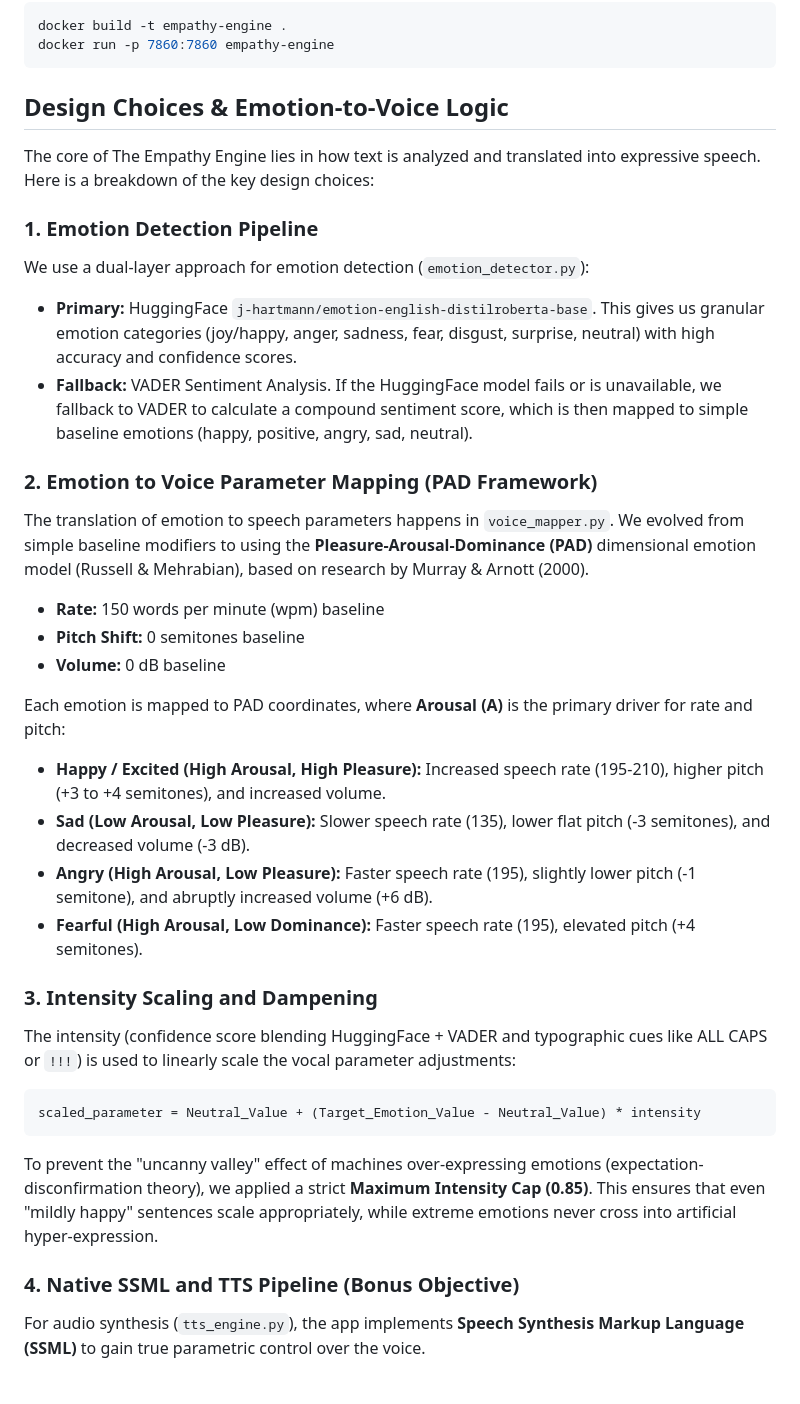
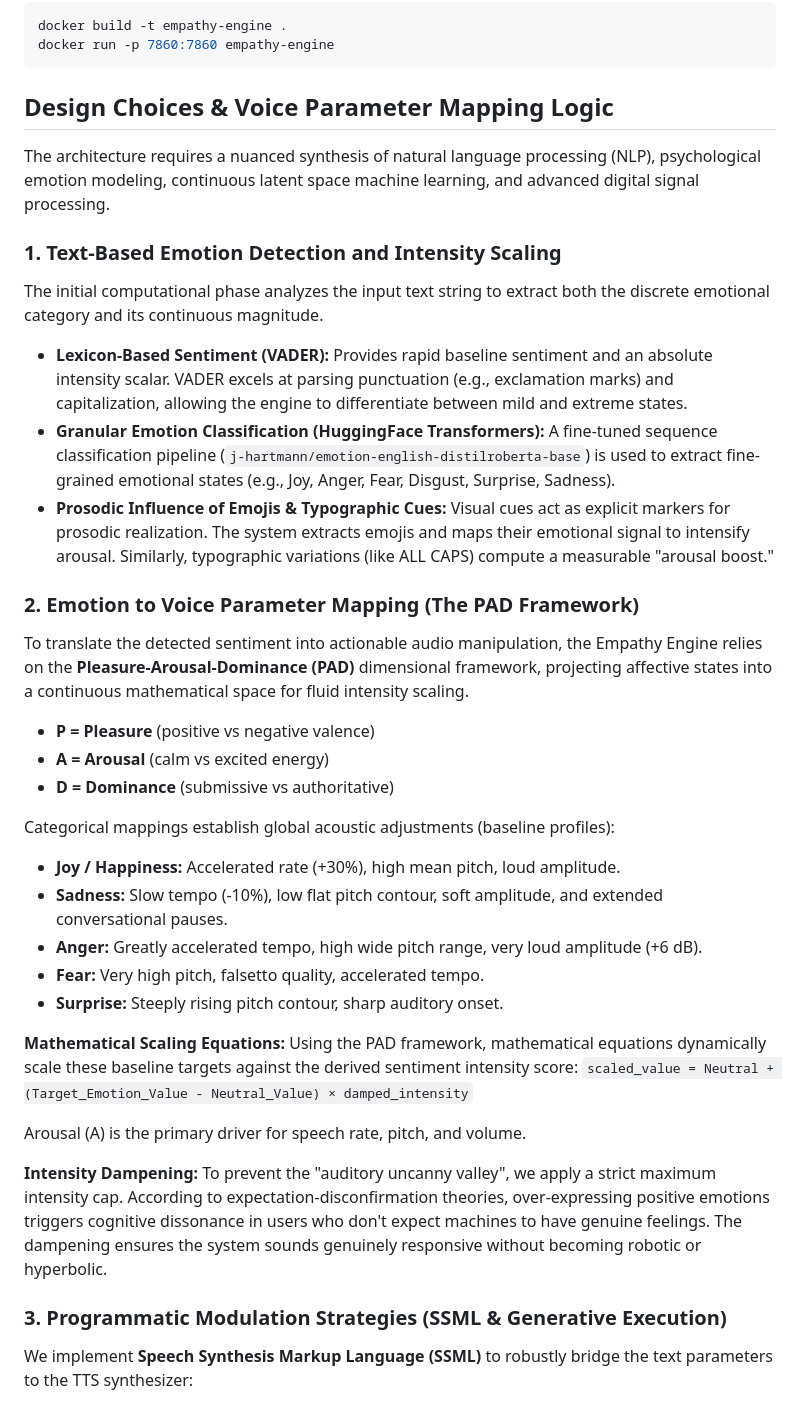
Before and after one commit to shishpal0666/TheEmpathyEngine, a Markdown page: README.md, the part around one of its changes. GitHub-like rendering.

Commit message:
docs: update README documentation and adjust Python version requirement in Dockerfile

````diff
--- a/README.md
+++ b/README.md
@@ -75,42 +71,44 @@ docker build -t empathy-engine .
 docker run -p 7860:7860 empathy-engine
 ```
 
-## Design Choices & Emotion-to-Voice Logic
+## Design Choices & Voice Parameter Mapping Logic
 
-The core of The Empathy Engine lies in how text is analyzed and translated into expressive speech. Here is a breakdown of the key design choices:
+The architecture requires a nuanced synthesis of natural language processing (NLP), psychological emotion modeling, continuous latent space machine learning, and advanced digital signal processing.
 
-### 1. Emotion Detection Pipeline
+### 1. Text-Based Emotion Detection and Intensity Scaling
 
-We use a dual-layer approach for emotion detection (`emotion_detector.py`):
+The initial computational phase analyzes the input text string to extract both the discrete emotional category and its continuous magnitude.
 
-- **Primary:** HuggingFace `j-hartmann/emotion-english-distilroberta-base`. This gives us granular emotion categories (joy/happy, anger, sadness, fear, disgust, surprise, neutral) with high accuracy and confidence scores.
-- **Fallback:** VADER Sentiment Analysis. If the HuggingFace model fails or is unavailable, we fallback to VADER to calculate a compound sentiment score, which is then mapped to simple baseline emotions (happy, positive, angry, sad, neutral).
+- **Lexicon-Based Sentiment (VADER):** Provides rapid baseline sentiment and an absolute intensity scalar. VADER excels at parsing punctuation (e.g., exclamation marks) and capitalization, allowing the engine to differentiate between mild and extreme states.
+- **Granular Emotion Classification (HuggingFace Transformers):** A fine-tuned sequence classification pipeline (`j-hartmann/emotion-english-distilroberta-base`) is used to extract fine-grained emotional states (e.g., Joy, Anger, Fear, Disgust, Surprise, Sadness).
+- **Prosodic Influence of Emojis & Typographic Cues:** Visual cues act as explicit markers for prosodic realization. The system extracts emojis and maps their emotional signal to intensify arousal. Similarly, typographic variations (like ALL CAPS) compute a measurable "arousal boost."
 
-### 2. Emotion to Voice Parameter Mapping (PAD Framework)
+### 2. Emotion to Voice Parameter Mapping (The PAD Framework)
 
-The translation of emotion to speech parameters happens in `voice_mapper.py`. We evolved from simple baseline modifiers to using the **Pleasure-Arousal-Dominance (PAD)** dimensional emotion model (Russell & Mehrabian), based on research by Murray & Arnott (2000).
+To translate the detected sentiment into actionable audio manipulation, the Empathy Engine relies on the **Pleasure-Arousal-Dominance (PAD)** dimensional framework, projecting affective states into a continuous mathematical space for fluid intensity scaling.
 
-- **Rate:** 150 words per minute (wpm) baseline
-- **Pitch Shift:** 0 semitones baseline
-- **Volume:** 0 dB baseline
+- **P = Pleasure** (positive vs negative valence)
+- **A = Arousal** (calm vs excited energy)
+- **D = Dominance** (submissive vs authoritative)
 
-Each emotion is mapped to PAD coordinates, where **Arousal (A)** is the primary driver for rate and pitch:
-- **Happy / Excited (High Arousal, High Pleasure):** Increased speech rate (195-210), higher pitch (+3 to +4 semitones), and increased volume.
-- **Sad (Low Arousal, Low Pleasure):** Slower speech rate (135), lower flat pitch (-3 semitones), and decreased volume (-3 dB).
-- **Angry (High Arousal, Low Pleasure):** Faster speech rate (195), slightly lower pitch (-1 semitone), and abruptly increased volume (+6 dB).
-- **Fearful (High Arousal, Low Dominance):** Faster speech rate (195), elevated pitch (+4 semitones).
+Categorical mappings establish global acoustic adjustments (baseline profiles):
 
-### 3. Intensity Scaling and Dampening
+- **Joy / Happiness:** Accelerated rate (+30%), high mean pitch, loud amplitude.
+- **Sadness:** Slow tempo (-10%), low flat pitch contour, soft amplitude, and extended conversational pauses.
+- **Anger:** Greatly accelerated tempo, high wide pitch range, very loud amplitude (+6 dB).
+- **Fear:** Very high pitch, falsetto quality, accelerated tempo.
+- **Surprise:** Steeply rising pitch contour, sharp auditory onset.
 
-The intensity (confidence score blending HuggingFace + VADER and typographic cues like ALL CAPS or `!!!`) is used to linearly scale the vocal parameter adjustments:
+**Mathematical Scaling Equations:**
+Using the PAD framework, mathematical equations dynamically scale these baseline targets against the derived sentiment intensity score:
+`scaled_value = Neutral + (Target_Emotion_Value - Neutral_Value) × damped_intensity`
 
-```python
-scaled_parameter = Neutral_Value + (Target_Emotion_Value - Neutral_Value) * intensity
-```
+Arousal (A) is the primary driver for speech rate, pitch, and volume.
 
-To prevent the "uncanny valley" effect of machines over-expressing emotions (expectation-disconfirmation theory), we applied a strict **Maximum Intensity Cap (0.85)**. This ensures that even "mildly happy" sentences scale appropriately, while extreme emotions never cross into artificial hyper-expression.
+**Intensity Dampening:**
+To prevent the "auditory uncanny valley", we apply a strict maximum intensity cap. According to expectation-disconfirmation theories, over-expressing positive emotions triggers cognitive dissonance in users who don't expect machines to have genuine feelings. The dampening ensures the system sounds genuinely responsive without becoming robotic or hyperbolic.
 
-### 4. Native SSML and TTS Pipeline (Bonus Objective)
+### 3. Programmatic Modulation Strategies (SSML & Generative Execution)
 
-For audio synthesis (`tts_engine.py`), the app implements **Speech Synthesis Markup Language (SSML)** to gain true parametric control over the voice.
+We implement **Speech Synthesis Markup Language (SSML)** to robustly bridge the text parameters to the TTS synthesizer:
 
````
Also changed, not shown: other parts of README.md (+25 -14 lines).
